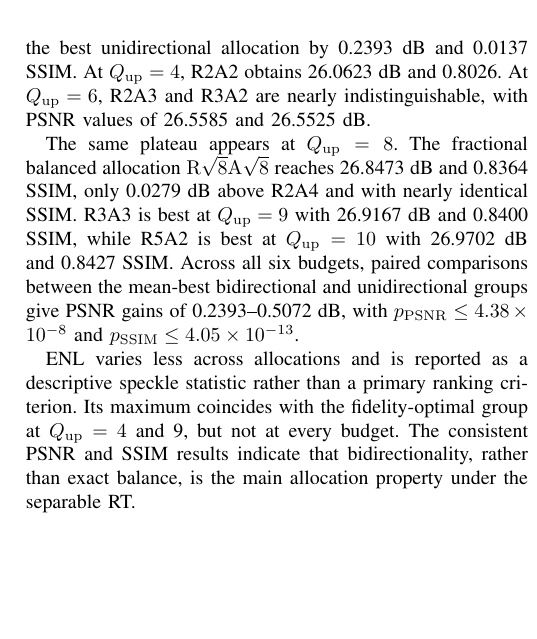
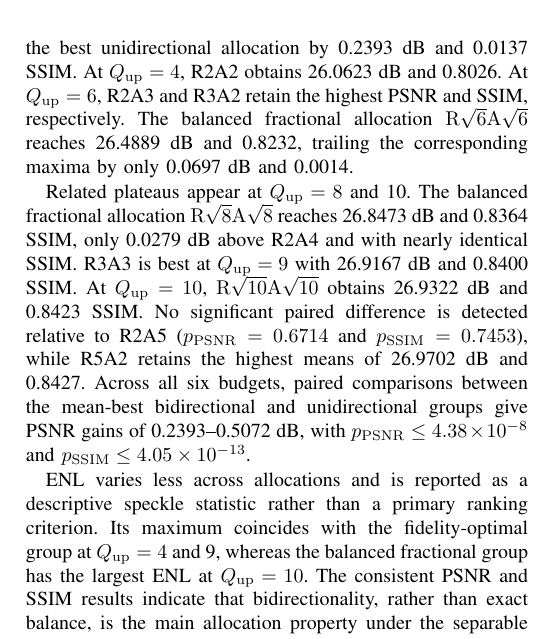
Before and after one commit to deathend110/SAR_Azimuth_Range_Upsample, a LaTeX paper (sketch/brau_draft_v4_1.tex): part of one column of page 4 of 5, cut so that both start at the same text, the shorter picture padded with empty space. Compiled offline with pdfLaTeX.

Commit message:
补充Table III根号分配结果

```diff
--- a/sketch/brau_draft_v4_1.tex
+++ b/sketch/brau_draft_v4_1.tex
@@ -267,11 +271,11 @@ R10A1 & 26.4630 & 0.8206 & 1.0171 \\
 \parbox{0.96\textwidth}{\footnotesize PSNR and SSIM are averaged over 70 paired samples; ENL uses 20 fixed $64\times64$ homogeneous ROIs. Fractional allocations use nominal $Q_{\mathrm{up}}=RA$ and discrete sizes $\operatorname{round}(RN_r)\times\operatorname{round}(AN_a)$.}
 \end{table*}
 
-Table~\ref{tab:evaluation_indexes} reports the RT results under the common $A_s=0.6$ setting. R1A1 gives the lowest reconstruction fidelity, whereas a bidirectional group reaches the highest PSNR and SSIM at every listed budget. For $Q_{\mathrm{up}}=3$, $\mathrm{R}\sqrt{3}\mathrm{A}\sqrt{3}$ improves on the best unidirectional allocation by 0.2393~dB and 0.0137 SSIM. At $Q_{\mathrm{up}}=4$, R2A2 obtains 26.0623~dB and 0.8026. At $Q_{\mathrm{up}}=6$, R2A3 and R3A2 are nearly indistinguishable, with PSNR values of 26.5585 and 26.5525~dB.
+Table~\ref{tab:evaluation_indexes} reports the RT results under the common $A_s=0.6$ setting. R1A1 gives the lowest reconstruction fidelity, whereas a bidirectional group reaches the highest PSNR and SSIM at every listed budget. For $Q_{\mathrm{up}}=3$, $\mathrm{R}\sqrt{3}\mathrm{A}\sqrt{3}$ improves on the best unidirectional allocation by 0.2393~dB and 0.0137 SSIM. At $Q_{\mathrm{up}}=4$, R2A2 obtains 26.0623~dB and 0.8026. At $Q_{\mathrm{up}}=6$, R2A3 and R3A2 retain the highest PSNR and SSIM, respectively. The balanced fractional allocation $\mathrm{R}\sqrt{6}\mathrm{A}\sqrt{6}$ reaches 26.4889~dB and 0.8232, trailing the corresponding maxima by only 0.0697~dB and 0.0014.
 
-The same plateau appears at $Q_{\mathrm{up}}=8$. The fractional balanced allocation $\mathrm{R}\sqrt{8}\mathrm{A}\sqrt{8}$ reaches 26.8473~dB and 0.8364 SSIM, only 0.0279~dB above R2A4 and with nearly identical SSIM. R3A3 is best at $Q_{\mathrm{up}}=9$ with 26.9167~dB and 0.8400 SSIM, while R5A2 is best at $Q_{\mathrm{up}}=10$ with 26.9702~dB and 0.8427 SSIM. Across all six budgets, paired comparisons between the mean-best bidirectional and unidirectional groups give PSNR gains of 0.2393--0.5072~dB, with $p_{\mathrm{PSNR}}\leq4.38\times10^{-8}$ and $p_{\mathrm{SSIM}}\leq4.05\times10^{-13}$.
+Related plateaus appear at $Q_{\mathrm{up}}=8$ and 10. The balanced fractional allocation $\mathrm{R}\sqrt{8}\mathrm{A}\sqrt{8}$ reaches 26.8473~dB and 0.8364 SSIM, only 0.0279~dB above R2A4 and with nearly identical SSIM. R3A3 is best at $Q_{\mathrm{up}}=9$ with 26.9167~dB and 0.8400 SSIM. At $Q_{\mathrm{up}}=10$, $\mathrm{R}\sqrt{10}\mathrm{A}\sqrt{10}$ obtains 26.9322~dB and 0.8423 SSIM. No significant paired difference is detected relative to R2A5 ($p_{\mathrm{PSNR}}=0.6714$ and $p_{\mathrm{SSIM}}=0.7453$), while R5A2 retains the highest means of 26.9702~dB and 0.8427. Across all six budgets, paired comparisons between the mean-best bidirectional and unidirectional groups give PSNR gains of 0.2393--0.5072~dB, with $p_{\mathrm{PSNR}}\leq4.38\times10^{-8}$ and $p_{\mathrm{SSIM}}\leq4.05\times10^{-13}$.
 
-ENL varies less across allocations and is reported as a descriptive speckle statistic rather than a primary ranking criterion. Its maximum coincides with the fidelity-optimal group at $Q_{\mathrm{up}}=4$ and 9, but not at every budget. The consistent PSNR and SSIM results indicate that bidirectionality, rather than exact balance, is the main allocation property under the separable RT.
+ENL varies less across allocations and is reported as a descriptive speckle statistic rather than a primary ranking criterion. Its maximum coincides with the fidelity-optimal group at $Q_{\mathrm{up}}=4$ and 9, whereas the balanced fractional group has the largest ENL at $Q_{\mathrm{up}}=10$. The consistent PSNR and SSIM results indicate that bidirectionality, rather than exact balance, is the main allocation property under the separable RT.
 
 \section{Conclusion}
 
```
Also changed, not shown: sketch/brau_draft_v4_1.tex (6 more changed lines).
